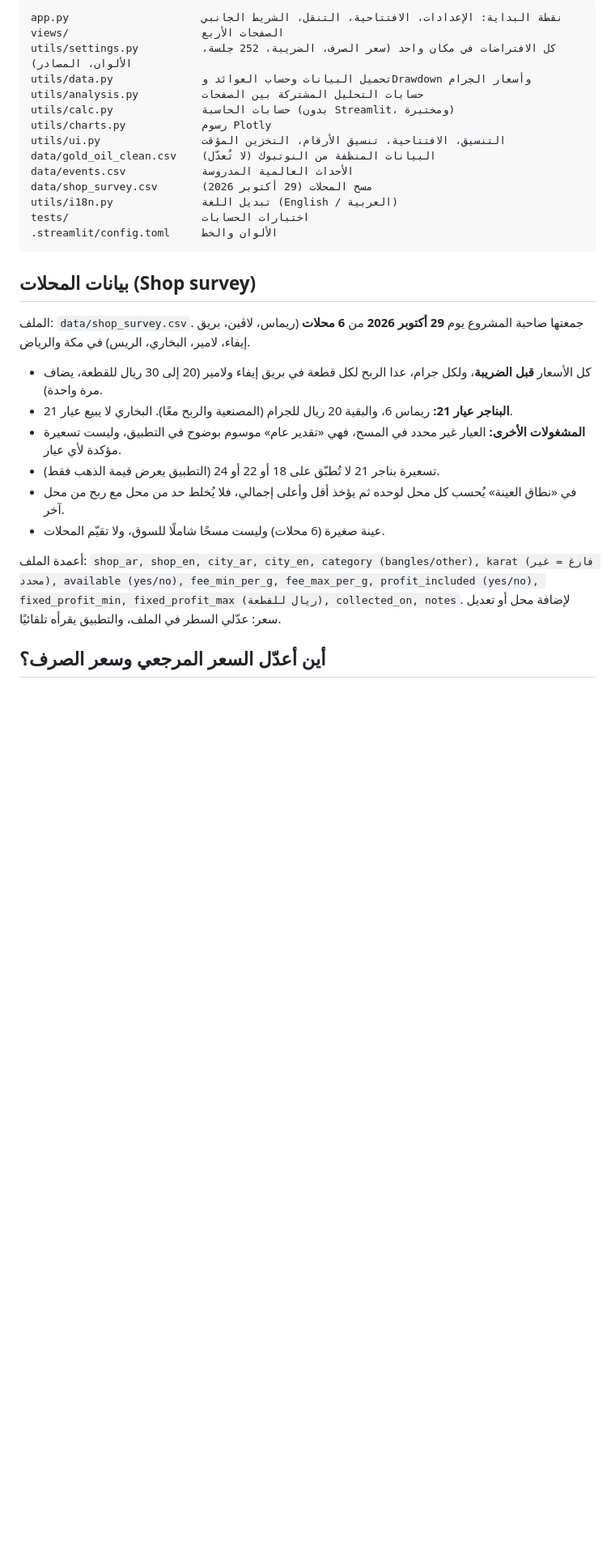
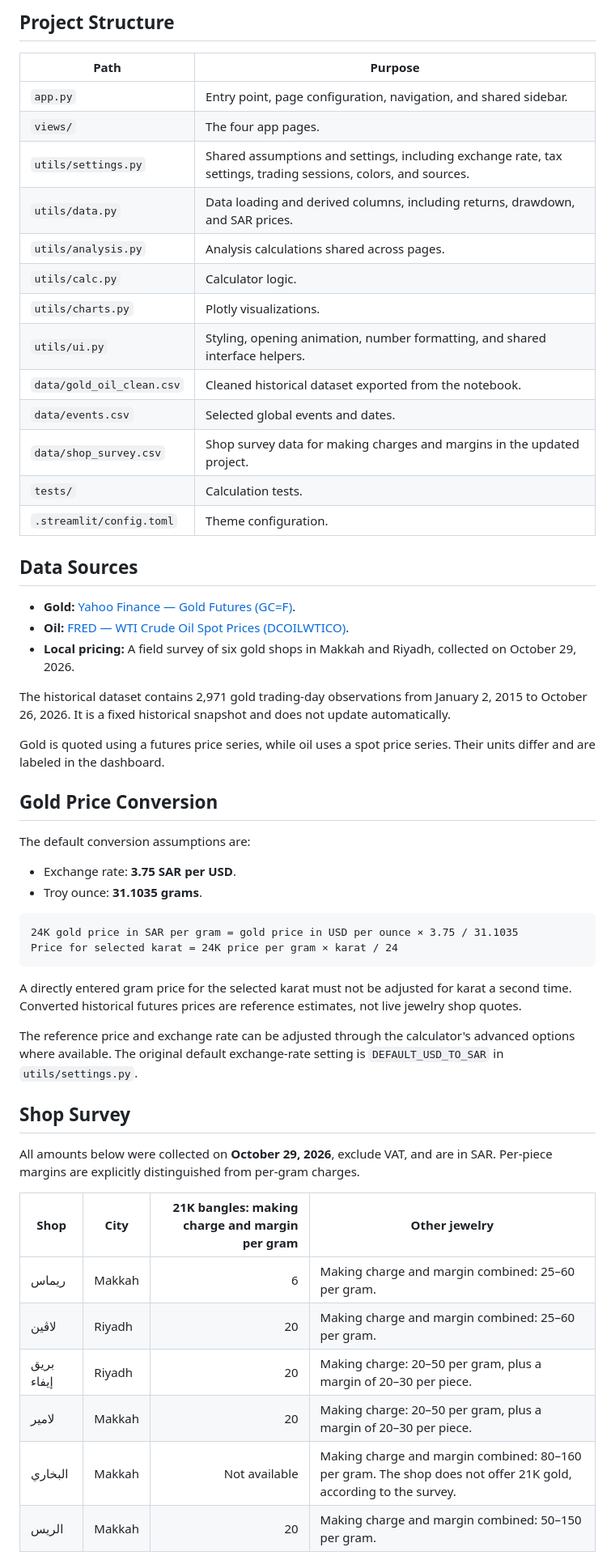
Before and after one commit to Basmaalmuntaser/Eyar-gold-analysis, a Markdown page: README.md, the part around one of its changes. Shown at 81% size. GitHub-like rendering; blank space fills up the shorter version.

````diff
--- a/README.md
+++ b/README.md
@@ -40,34 +48,58 @@ streamlit run app.py
 
-```
-app.py                     نقطة البداية: الإعدادات، الافتتاحية، التنقل، الشريط الجانبي
-views/                     الصفحات الأربع
-utils/settings.py          كل الافتراضات في مكان واحد (سعر الصرف، الضريبة، 252 جلسة، الألوان، المصادر)
-utils/data.py              تحميل البيانات وحساب العوائد وDrawdown وأسعار الجرام
-utils/analysis.py          حسابات التحليل المشتركة بين الصفحات
-utils/calc.py              حسابات الحاسبة (بدون Streamlit، ومختبرة)
-utils/charts.py            رسوم Plotly
-utils/ui.py                التنسيق، الافتتاحية، تنسيق الأرقام، التخزين المؤقت
-data/gold_oil_clean.csv    البيانات المنظفة من النوتبوك (لا تُعدّل)
-data/events.csv            الأحداث العالمية المدروسة
-data/shop_survey.csv       مسح المحلات (29 أكتوبر 2026)
-utils/i18n.py              تبديل اللغة (English / العربية)
-tests/                     اختبارات الحسابات
-.streamlit/config.toml     الألوان والخط
+## Project Structure
+
+| Path | Purpose |
+|---|---|
+| `app.py` | Entry point, page configuration, navigation, and shared sidebar. |
+| `views/` | The four app pages. |
+| `utils/settings.py` | Shared assumptions and settings, including exchange rate, tax settings, trading sessions, colors, and sources. |
+| `utils/data.py` | Data loading and derived columns, including returns, drawdown, and SAR prices. |
+| `utils/analysis.py` | Analysis calculations shared across pages. |
+| `utils/calc.py` | Calculator logic. |
+| `utils/charts.py` | Plotly visualizations. |
+| `utils/ui.py` | Styling, opening animation, number formatting, and shared interface helpers. |
+| `data/gold_oil_clean.csv` | Cleaned historical dataset exported from the notebook. |
+| `data/events.csv` | Selected global events and dates. |
+| `data/shop_survey.csv` | Shop survey data for making charges and margins in the updated project. |
+| `tests/` | Calculation tests. |
+| `.streamlit/config.toml` | Theme configuration. |
+
+## Data Sources
+
+- **Gold:** [Yahoo Finance — Gold Futures (GC=F)](https://finance.yahoo.com/quote/GC%3DF/history/).
+- **Oil:** [FRED — WTI Crude Oil Spot Prices (DCOILWTICO)](https://fred.stlouisfed.org/series/DCOILWTICO).
+- **Local pricing:** A field survey of six gold shops in Makkah and Riyadh, collected on October 29, 2026.
+
+The historical dataset contains 2,971 gold trading-day observations from January 2, 2015 to October 26, 2026. It is a fixed historical snapshot and does not update automatically.
+
+Gold is quoted using a futures price series, while oil uses a spot price series. Their units differ and are labeled in the dashboard.
+
+## Gold Price Conversion
+
+The default conversion assumptions are:
+
+- Exchange rate: **3.75 SAR per USD**.
+- Troy ounce: **31.1035 grams**.
+
+```text
+24K gold price in SAR per gram = gold price in USD per ounce × 3.75 / 31.1035
+Price for selected karat = 24K price per gram × karat / 24
 ```
 
-## بيانات المحلات (Shop survey)
+A directly entered gram price for the selected karat must not be adjusted for karat a second time. Converted historical futures prices are reference estimates, not live jewelry shop quotes.
 
-الملف: `data/shop_survey.csv`. جمعتها صاحبة المشروع يوم **29 أكتوبر 2026** من **6 محلات** (ريماس، لاڤين، بريق إيفاء، لامير، البخاري، الريس) في مكة والرياض.
+The reference price and exchange rate can be adjusted through the calculator's advanced options where available. The original default exchange-rate setting is `DEFAULT_USD_TO_SAR` in `utils/settings.py`.
 
-- كل الأسعار **قبل الضريبة**، ولكل جرام، عدا الربح لكل قطعة في بريق إيفاء ولامير (20 إلى 30 ريال للقطعة، يضاف مرة واحدة).
-- **البناجر عيار 21:** ريماس 6، والبقية 20 ريال للجرام (المصنعية والربح معًا). البخاري لا يبيع عيار 21.
-- **المشغولات الأخرى:** العيار غير محدد في المسح، فهي «تقدير عام» موسوم بوضوح في التطبيق، وليست تسعيرة مؤكدة لأي عيار.
-- تسعيرة بناجر 21 لا تُطبّق على 18 أو 22 أو 24 (التطبيق يعرض قيمة الذهب فقط).
-- في «نطاق العينة» يُحسب كل محل لوحده ثم يؤخذ أقل وأعلى إجمالي، فلا يُخلط حد من محل مع ربح من محل آخر.
-- عينة صغيرة (6 محلات) وليست مسحًا شاملًا للسوق، ولا تقيّم المحلات.
+## Shop Survey
 
-أعمدة الملف: `shop_ar, shop_en, city_ar, city_en, category (bangles/other), karat (فارغ = غير محدد), available (yes/no), fee_min_per_g, fee_max_per_g, profit_included (yes/no), fixed_profit_min, fixed_profit_max (ريال للقطعة), collected_on, notes`.
-لإضافة محل أو تعديل سعر: عدّلي السطر في الملف، والتطبيق يقرأه تلقائيًا.
+All amounts below were collected on **October 29, 2026**, exclude VAT, and are in SAR. Per-piece margins are explicitly distinguished from per-gram charges.
 
-## أين أعدّل السعر المرجعي وسعر الصرف؟
+| Shop | City | 21K bangles: making charge and margin per gram | Other jewelry |
+|---|---|---:|---|
+| ريماس | Makkah | 6 | Making charge and margin combined: 25–60 per gram. |
+| لاڤين | Riyadh | 20 | Making charge and margin combined: 25–60 per gram. |
+| بريق إيفاء | Riyadh | 20 | Making charge: 20–50 per gram, plus a margin of 20–30 per piece. |
+| لامير | Makkah | 20 | Making charge: 20–50 per gram, plus a margin of 20–30 per piece. |
+| البخاري | Makkah | Not available | Making charge and margin combined: 80–160 per gram. The shop does not offer 21K gold, according to the survey. |
+| الريس | Makkah | 20 | Making charge and margin combined: 50–150 per gram. |
 
````
Also changed, not shown: other parts of README.md (+81 -42 lines).
